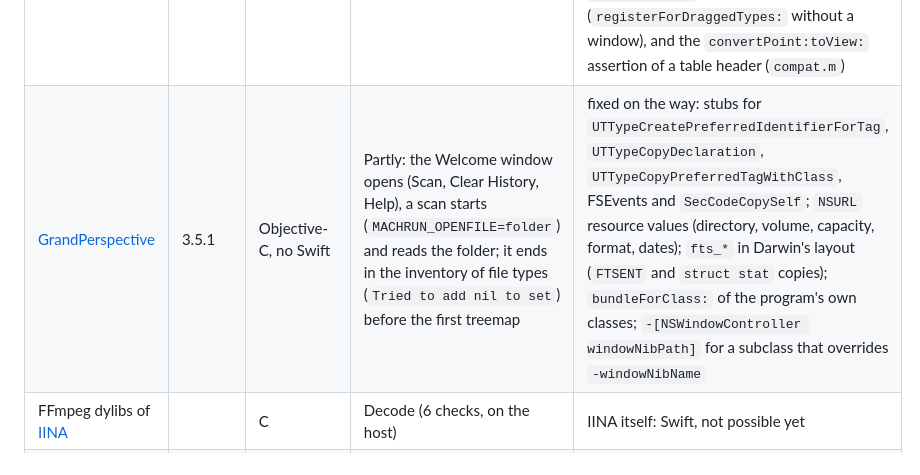
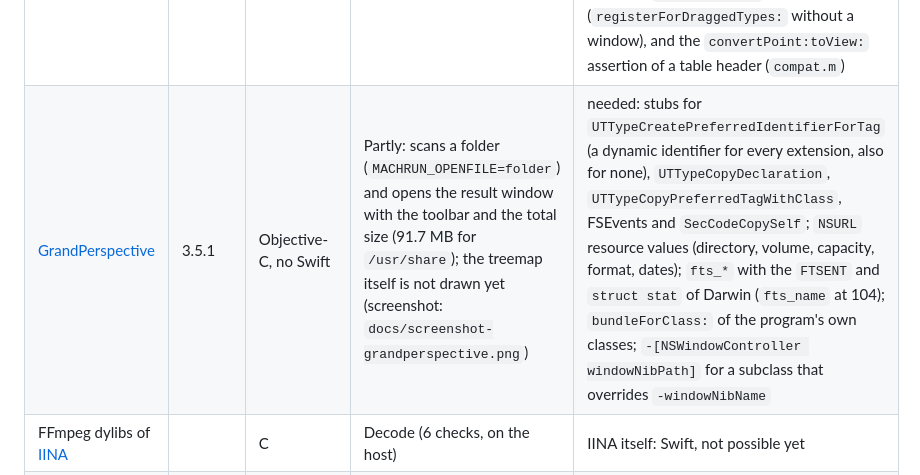
Before and after one commit to pearOS-bsd/darwinator, a Markdown page: docs/COMPATIBILITY.md, the part around the change. GitHub-like rendering.

Commit message:
GrandPerspective: the scan completes and the result window opens (fts_name at its Darwin offset); screenshot

```diff
--- a/docs/COMPATIBILITY.md
+++ b/docs/COMPATIBILITY.md
@@ -10,7 +10,7 @@ What was run on the image, as the original files of the applications' own sites
 | [XLD](XLD.md) | 2025-03-02 | Objective-C, Mach-O plug-ins | WAV to FLAC and back, byte for byte (command line mode) | the window is not tried; AAC, ALAC and MP3 need AudioToolbox |
 | [The Unarchiver](UNARCHIVER.md) | 3.11.1 | Objective-C, no Swift | Preferences window; extracts zip, tar.gz, tar.bz2, tar.xz and 7z | started with `NSZombieEnabled=YES`; without it it crashes for an archive path of 27 to 33 characters (an over-release, cause not found), see the document |
 | [Sloth](https://sveinbjornt.com/sloth) | 3.6 | Objective-C, no Swift | Partly: the main window opens and is drawn (filters, popups, buttons), the list stays empty | the outline view is released too early while its nib is decoded (`NSOutlineView ... message sent to deallocated instance` with `NSZombieEnabled`) and the data source then does not answer; before that were fixed: `libproc` (`proc_name`, `proc_pidpath`), `getfsstat` in Darwin's struct, an `NSPathControl` that crashed (`registerForDraggedTypes:` without a window), and the `convertPoint:toView:` assertion of a table header (`compat.m`) |
-| [GrandPerspective](https://grandperspectiv.sourceforge.net) | 3.5.1 | Objective-C, no Swift | Partly: the Welcome window opens (Scan, Clear History, Help), a scan starts (`MACHRUN_OPENFILE=folder`) and reads the folder; it ends in the inventory of file types (`Tried to add nil to set`) before the first treemap | fixed on the way: stubs for `UTTypeCreatePreferredIdentifierForTag`, `UTTypeCopyDeclaration`, `UTTypeCopyPreferredTagWithClass`, FSEvents and `SecCodeCopySelf`; `NSURL` resource values (directory, volume, capacity, format, dates); `fts_*` in Darwin's layout (`FTSENT` and `struct stat` copies); `bundleForClass:` of the program's own classes; `-[NSWindowController windowNibPath]` for a subclass that overrides `-windowNibName` |
+| [GrandPerspective](https://grandperspectiv.sourceforge.net) | 3.5.1 | Objective-C, no Swift | Partly: scans a folder (`MACHRUN_OPENFILE=folder`) and opens the result window with the toolbar and the total size (91.7 MB for `/usr/share`); the treemap itself is not drawn yet (screenshot: `docs/screenshot-grandperspective.png`) | needed: stubs for `UTTypeCreatePreferredIdentifierForTag` (a dynamic identifier for every extension, also for none), `UTTypeCopyDeclaration`, `UTTypeCopyPreferredTagWithClass`, FSEvents and `SecCodeCopySelf`; `NSURL` resource values (directory, volume, capacity, format, dates); `fts_*` with the `FTSENT` and `struct stat` of Darwin (`fts_name` at 104); `bundleForClass:` of the program's own classes; `-[NSWindowController windowNibPath]` for a subclass that overrides `-windowNibName` |
 | FFmpeg dylibs of [IINA](IINA.md) | | C | Decode (6 checks, on the host) | IINA itself: Swift, not possible yet |
 | System Settings, other Apple applications | | Swift, SwiftUI, private frameworks | Not possible | no Swift runtime, frameworks are in the shared cache of a real Mac, licence |
 
```
Also changed, not shown: docs/screenshot-grandperspective.png (added), 2 other files.
